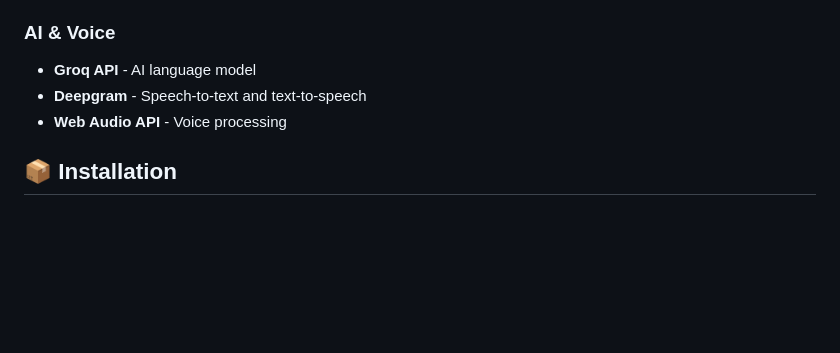
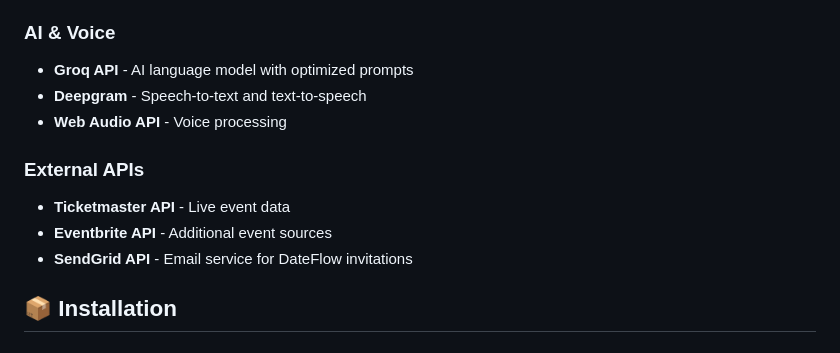
Before and after one commit to Jafsari/DateFlow-AI, a Markdown page: README.md, the part around the change printed below. Drawn GitHub-style; blank space fills up the shorter version.

```diff
--- a/README.md
+++ b/README.md
@@ -35,9 +41,14 @@ DateFlow AI is a sophisticated dating assistant application that helps users pla
 - **JWT** - Authentication tokens
 
 ### AI & Voice
-- **Groq API** - AI language model
+- **Groq API** - AI language model with optimized prompts
 - **Deepgram** - Speech-to-text and text-to-speech
 - **Web Audio API** - Voice processing
+
+### External APIs
+- **Ticketmaster API** - Live event data
+- **Eventbrite API** - Additional event sources
+- **SendGrid API** - Email service for DateFlow invitations
 
 ## 📦 Installation
 
```
Also changed, not shown: other parts of README.md (+93 -24 lines).
